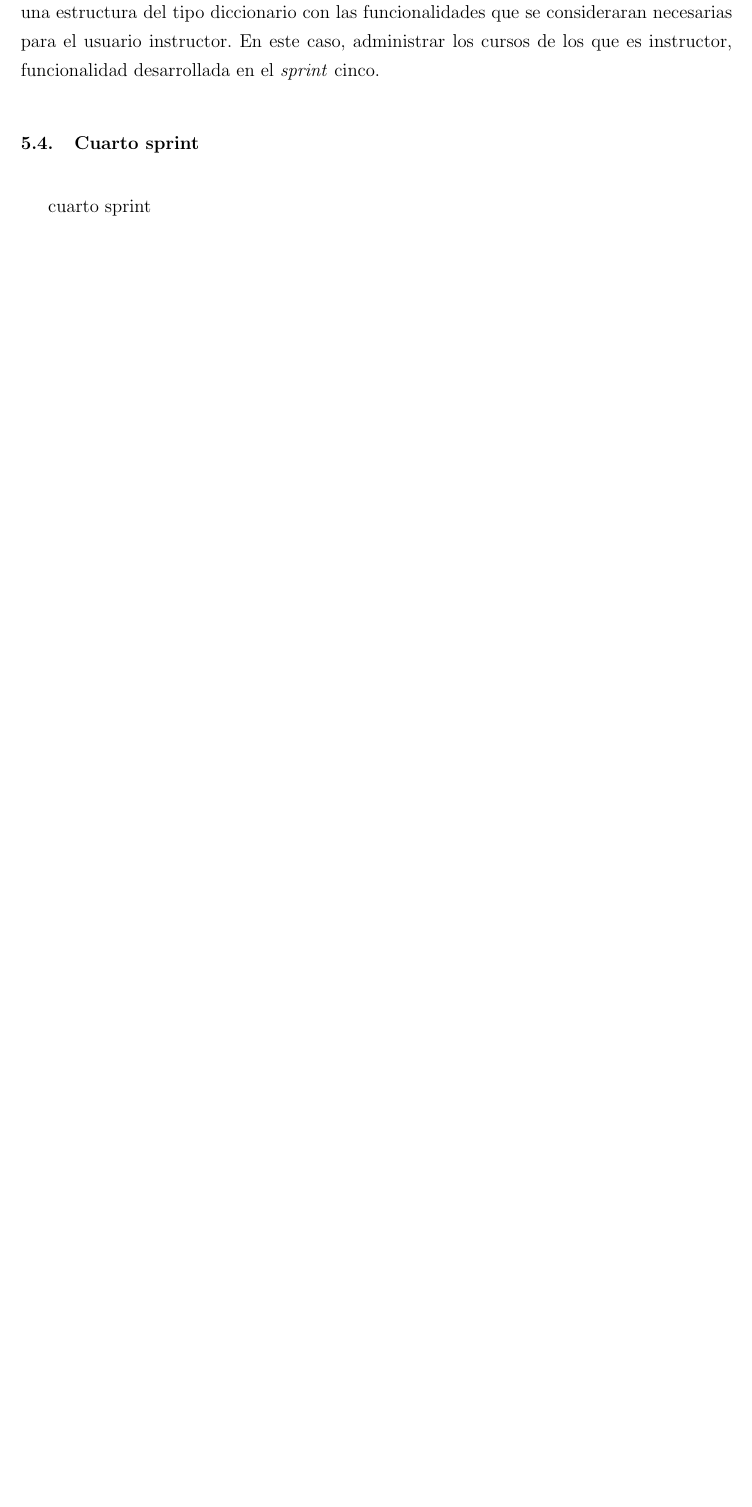
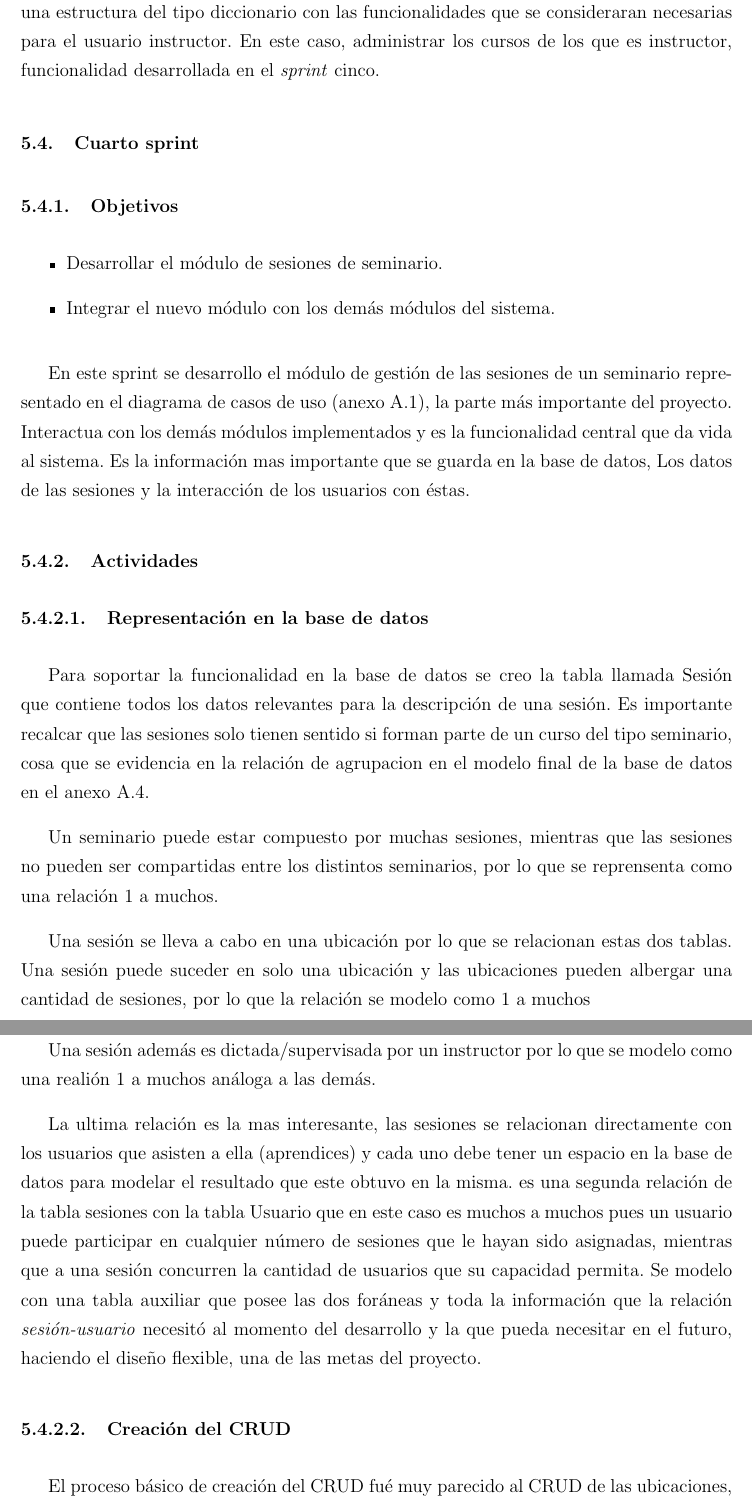
Before and after one commit to josepas/pasantia, a LaTeX book (main.tex, which reads capitulos/sprints/4.tex): part of page 36 of 55 before the commit and two parts of pages 36 and 37 of 57 after it, the two joined at a grey line, cut so that both start at the same text, the shorter picture padded with empty space. Compiled offline with pdfLaTeX.

Commit message:
avance con el sprint 4 (el que mas mea)

```diff
--- a/capitulos/sprints/4.tex
+++ b/capitulos/sprints/4.tex
@@ -1,6 +1,33 @@
 \section{Cuarto sprint} % (fold)
 \label{sec:cuarto_sprint}
 
-cuarto sprint
+\subsection{Objetivos}
+
+\begin{itemize}
+	\item Desarrollar el módulo de sesiones de seminario.
+	\item Integrar el nuevo módulo con los demás módulos del sistema.
+\end{itemize}
+
+En este sprint se desarrollo el módulo de gestión de las sesiones de un seminario representado en el diagrama de casos de uso (anexo \ref{fig:diagramaCasosDeUso}), la parte más importante del proyecto. Interactua con los demás módulos implementados y es la funcionalidad central que da vida al sistema. Es la información mas importante que se guarda en la base de datos, Los datos de las sesiones y la interacción de los usuarios con éstas.
+
+\subsection{Actividades} % (fold)
+\label{sub:actividades4}
+
+\subsubsection{Representación en la base de datos}
+
+Para soportar la funcionalidad en la base de datos se creo la tabla llamada Sesión que contiene todos los datos relevantes para la descripción de una sesión. Es importante recalcar que las sesiones solo tienen sentido si forman parte de un curso del tipo seminario, cosa que se evidencia en la relación de agrupacion en el modelo final de la base de datos en el anexo \ref{fig:baseDeDatosFinal}.
+
+Un seminario puede estar compuesto por muchas sesiones, mientras que las sesiones no pueden ser compartidas entre los distintos seminarios, por lo que se reprensenta como una relación 1 a muchos.
+
+Una sesión se lleva a cabo en una ubicación por lo que se relacionan estas dos tablas. Una sesión puede suceder en solo una ubicación y las ubicaciones pueden albergar una cantidad de sesiones, por lo que la relación se modelo como 1 a muchos
+
+Una sesión además es dictada/supervisada por un instructor por lo que se modelo como una realión 1 a muchos análoga a las demás.
+
+La ultima relación es la mas interesante, las sesiones se relacionan directamente con los usuarios que asisten a ella (aprendices) y cada uno debe tener un espacio en la base de datos para modelar el resultado que este obtuvo en la misma. es una segunda relación de la tabla sesiones con la tabla Usuario que en este caso es muchos a muchos pues un usuario puede participar en cualquier número de sesiones que le hayan sido asignadas, mientras que a una sesión concurren la cantidad de usuarios que su capacidad permita. Se modelo con una tabla auxiliar que posee las dos foráneas y toda la información que la relación \emph{sesión-usuario} necesitó al momento del desarrollo y la que pueda necesitar en el futuro, haciendo el diseño flexible, una de las metas del proyecto.
+
+\subsubsection{Creación del CRUD}
+
+El proceso básico de creación del CRUD fué muy parecido al CRUD de las ubicaciones, pero con más consideraciones a tener en cuenta, pues aqui se integraban distintas partes de la aplicación, como un instructor, que debía ser un usuario del sistema; una ubicación, en la que se llevaría a cabo la sesión creada, manejo de fechas, activación y desactivación de las sesiones.
+
 
 % section cuarto_sprint (end)
```
Also changed, not shown: capitulos/5.tex (+1 -1 lines), main.tex (+3 -2 lines), main.pdf.
